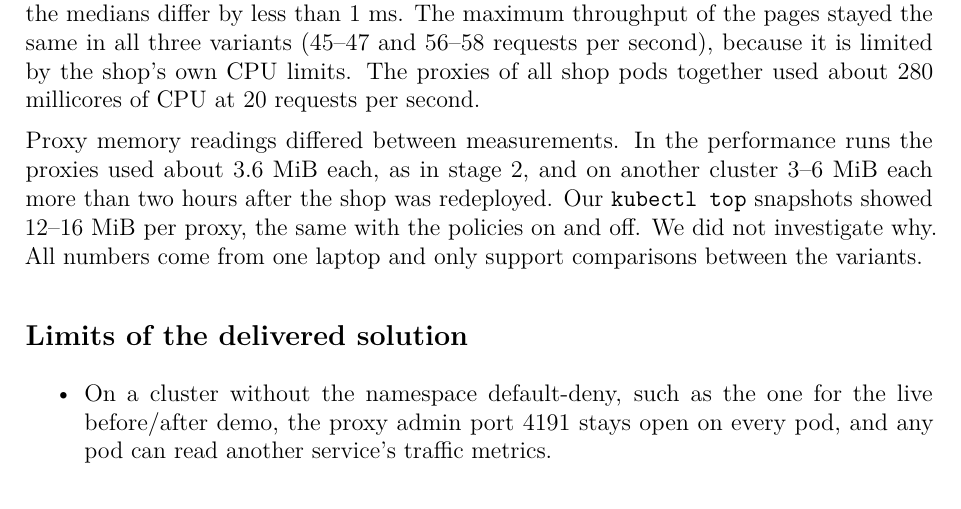
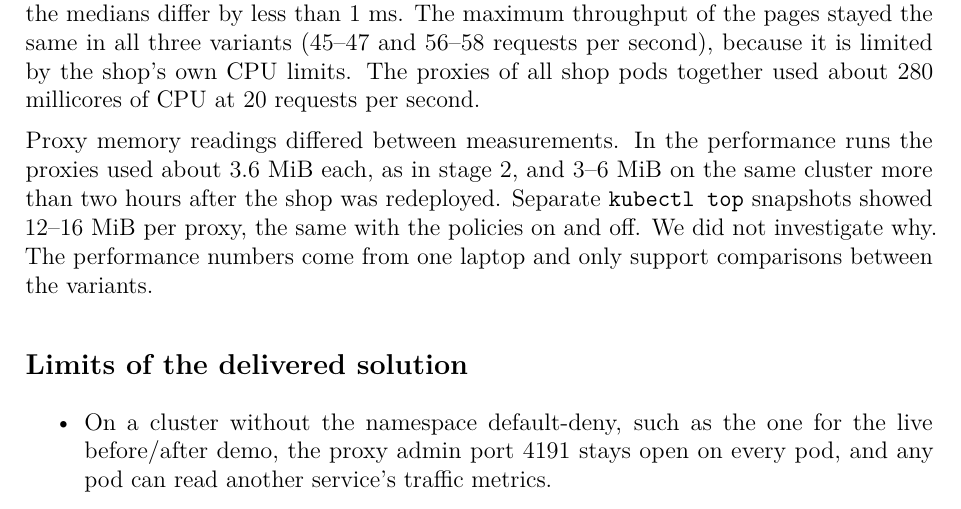
Before and after one commit to Mxkyp/selected-network-issues, a LaTeX document (stage3/report.tex): part of page 10 of 11, cut so that both start at the same text. Compiled offline with pdfLaTeX.

Commit message:
corrected where the proxy memory readings came from (#14)

```diff
--- a/stage3/report.tex
+++ b/stage3/report.tex
@@ -509,11 +509,11 @@ the shop's own CPU limits. The proxies of all shop pods together used about
 280 millicores of CPU at 20 requests per second.
 
 Proxy memory readings differed between measurements. In the performance runs
-the proxies used about 3.6~MiB each, as in stage 2, and on another cluster
-3--6~MiB each more than two hours after the shop was redeployed. Our
+the proxies used about 3.6~MiB each, as in stage 2, and 3--6~MiB on the same
+cluster more than two hours after the shop was redeployed. Separate
 \texttt{kubectl top} snapshots showed 12--16~MiB per proxy, the same with the
-policies on and off. We did not investigate why. All numbers come from one
-laptop and only support comparisons between the variants.
+policies on and off. We did not investigate why. The performance numbers come
+from one laptop and only support comparisons between the variants.
 
 \subsection*{Limits of the delivered solution}
 
```
